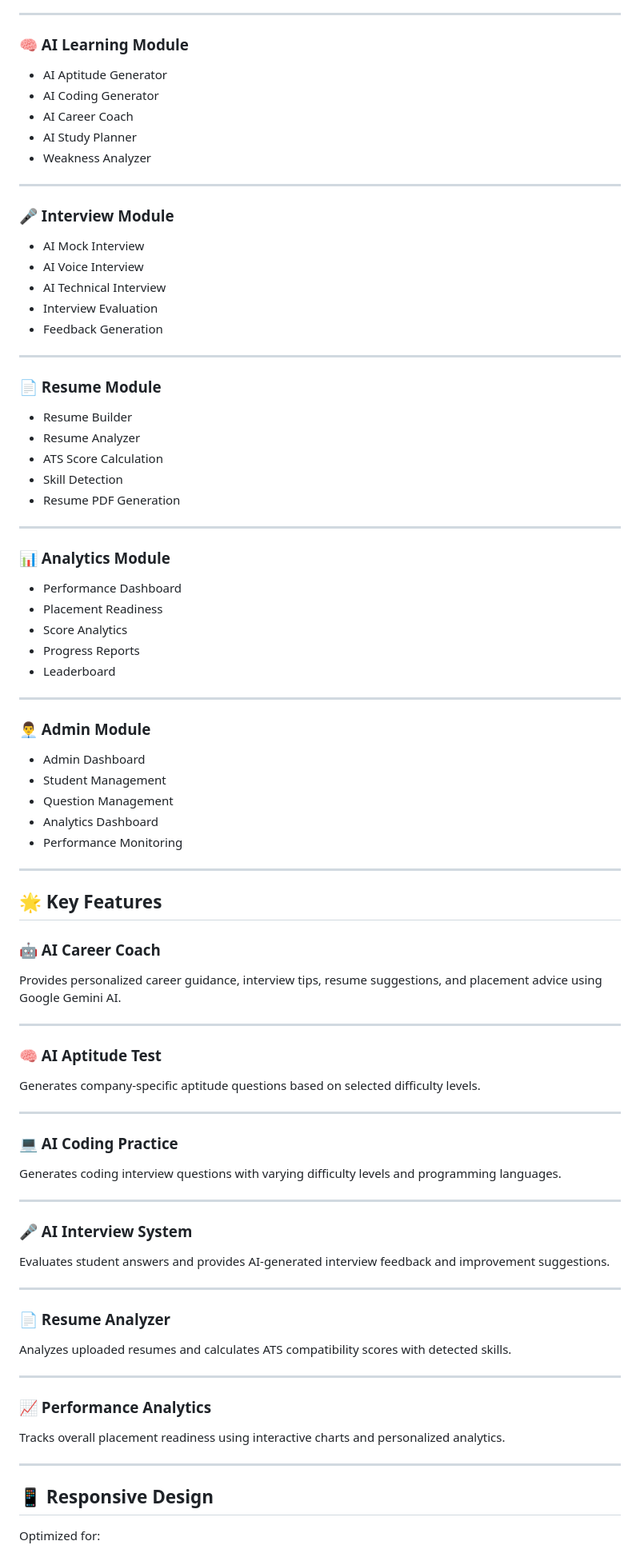
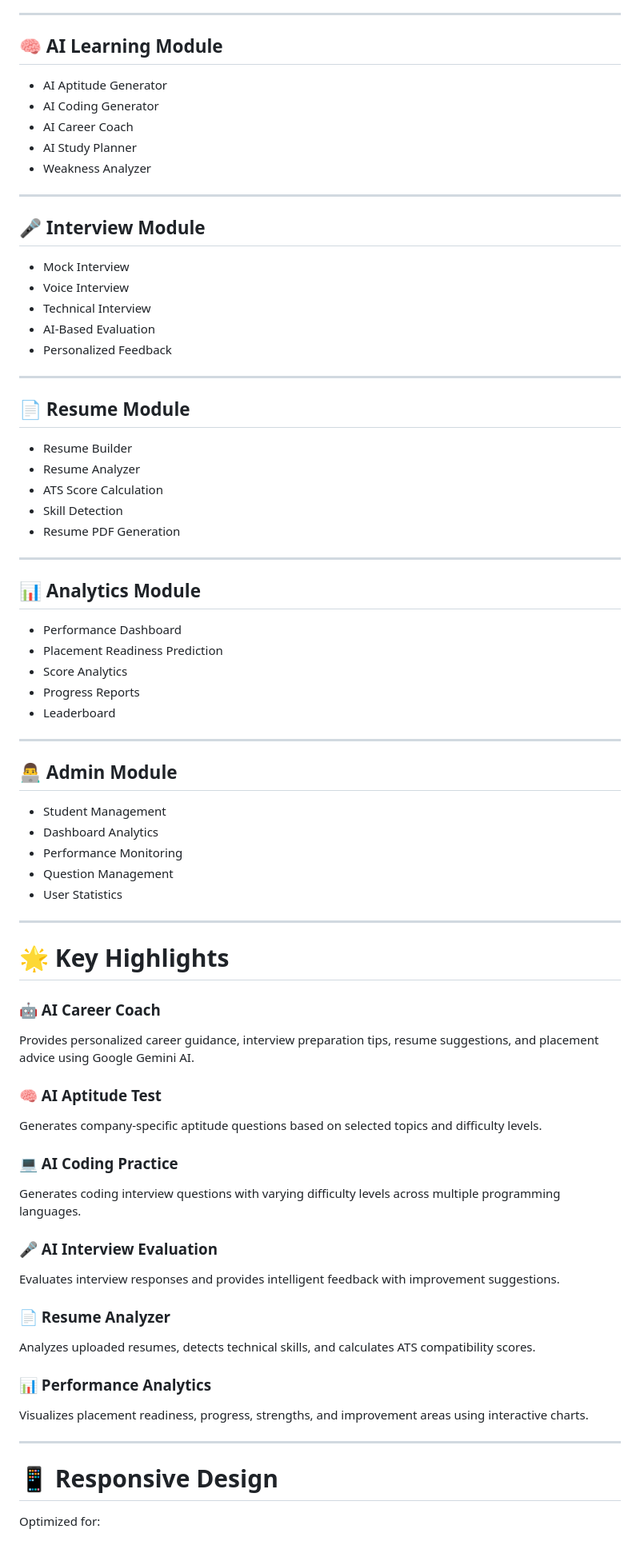
Before and after one commit to harish-t24/AI-Powered-Placement-Preparation-and-Career-Guidance-Portal, a Markdown page: README.md, the part around one of its changes. Shown at 80% size. Drawn GitHub-style.

Commit message:
Refine README content for clarity and structure
Revised the README to enhance clarity and conciseness, updated features and modules descriptions, and improved formatting for better readability.

```diff
--- a/README.md
+++ b/README.md
@@ -145,7 +146,7 @@ AI-Powered-Placement-Preparation-and-Career-Guidance-Portal/
 
 ---
 
-### 🧠 AI Learning Module
+## 🧠 AI Learning Module
 
 - AI Aptitude Generator
 - AI Coding Generator
@@ -155,17 +156,17 @@ AI-Powered-Placement-Preparation-and-Career-Guidance-Portal/
 
 ---
 
-### 🎤 Interview Module
+## 🎤 Interview Module
 
-- AI Mock Interview
-- AI Voice Interview
-- AI Technical Interview
-- Interview Evaluation
-- Feedback Generation
+- Mock Interview
+- Voice Interview
+- Technical Interview
+- AI-Based Evaluation
+- Personalized Feedback
 
 ---
 
-### 📄 Resume Module
+## 📄 Resume Module
 
 - Resume Builder
 - Resume Analyzer
@@ -175,65 +176,55 @@ AI-Powered-Placement-Preparation-and-Career-Guidance-Portal/
 
 ---
 
-### 📊 Analytics Module
+## 📊 Analytics Module
 
 - Performance Dashboard
-- Placement Readiness
+- Placement Readiness Prediction
 - Score Analytics
 - Progress Reports
 - Leaderboard
 
 ---
 
-### 👨‍💼 Admin Module
+## 👨‍💻 Admin Module
 
-- Admin Dashboard
 - Student Management
+- Dashboard Analytics
+- Performance Monitoring
 - Question Management
-- Analytics Dashboard
-- Performance Monitoring
+- User Statistics
 
 ---
 
-## 🌟 Key Features
+# 🌟 Key Highlights
 
 ### 🤖 AI Career Coach
 
-Provides personalized career guidance, interview tips, resume suggestions, and placement advice using Google Gemini AI.
+Provides personalized career guidance, interview preparation tips, resume suggestions, and placement advice using Google Gemini AI.
+
+### 🧠 AI Aptitude Test
+
+Generates company-specific aptitude questions based on selected topics and difficulty levels.
+
+### 💻 AI Coding Practice
+
+Generates coding interview questions with varying difficulty levels across multiple programming languages.
+
+### 🎤 AI Interview Evaluation
+
+Evaluates interview responses and provides intelligent feedback with improvement suggestions.
+
+### 📄 Resume Analyzer
+
+Analyzes uploaded resumes, detects technical skills, and calculates ATS compatibility scores.
+
+### 📊 Performance Analytics
+
+Visualizes placement readiness, progress, strengths, and improvement areas using interactive charts.
 
 ---
 
-### 🧠 AI Aptitude Test
-
-Generates company-specific aptitude questions based on selected difficulty levels.
-
----
-
-### 💻 AI Coding Practice
-
-Generates coding interview questions with varying difficulty levels and programming languages.
-
----
-
-### 🎤 AI Interview System
-
-Evaluates student answers and provides AI-generated interview feedback and improvement suggestions.
-
----
-
-### 📄 Resume Analyzer
-
-Analyzes uploaded resumes and calculates ATS compatibility scores with detected skills.
-
----
-
-### 📈 Performance Analytics
-
-Tracks overall placement readiness using interactive charts and personalized analytics.
-
----
-
-## 📱 Responsive Design
+# 📱 Responsive Design
 
 Optimized for:
 
```
Also changed, not shown: other parts of README.md (+82 -76 lines).
